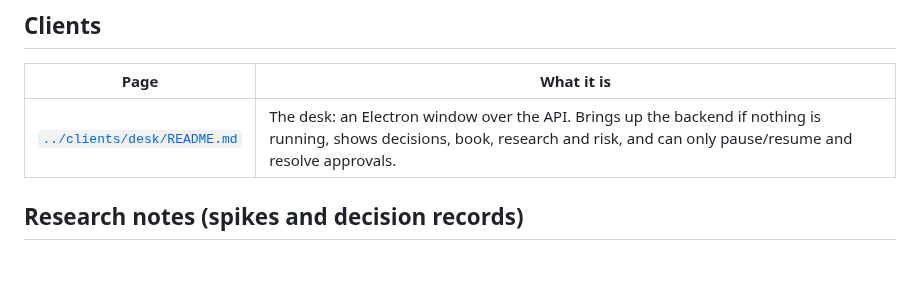
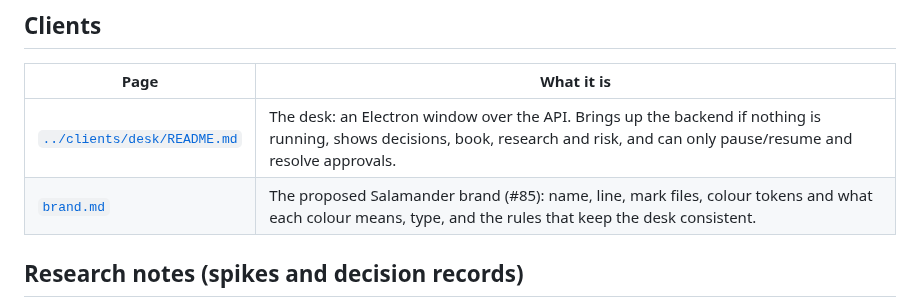
Before and after one commit to sudoTomas/trader, a Markdown page: docs/README.md, the part around the change. GitHub-like rendering; blank space fills up the shorter version.

```diff
--- a/docs/README.md
+++ b/docs/README.md
@@ -40,6 +40,7 @@ folder holds everything behind it.
 | Page | What it is |
 |---|---|
 | [`../clients/desk/README.md`](../clients/desk/README.md) | The desk: an Electron window over the API. Brings up the backend if nothing is running, shows decisions, book, research and risk, and can only pause/resume and resolve approvals. |
+| [`brand.md`](brand.md) | The proposed Salamander brand (#85): name, line, mark files, colour tokens and what each colour means, type, and the rules that keep the desk consistent. |
 
 ## Research notes (spikes and decision records)
 
```
Also changed, not shown: docs/brand.md (added, +72 -0 lines).
